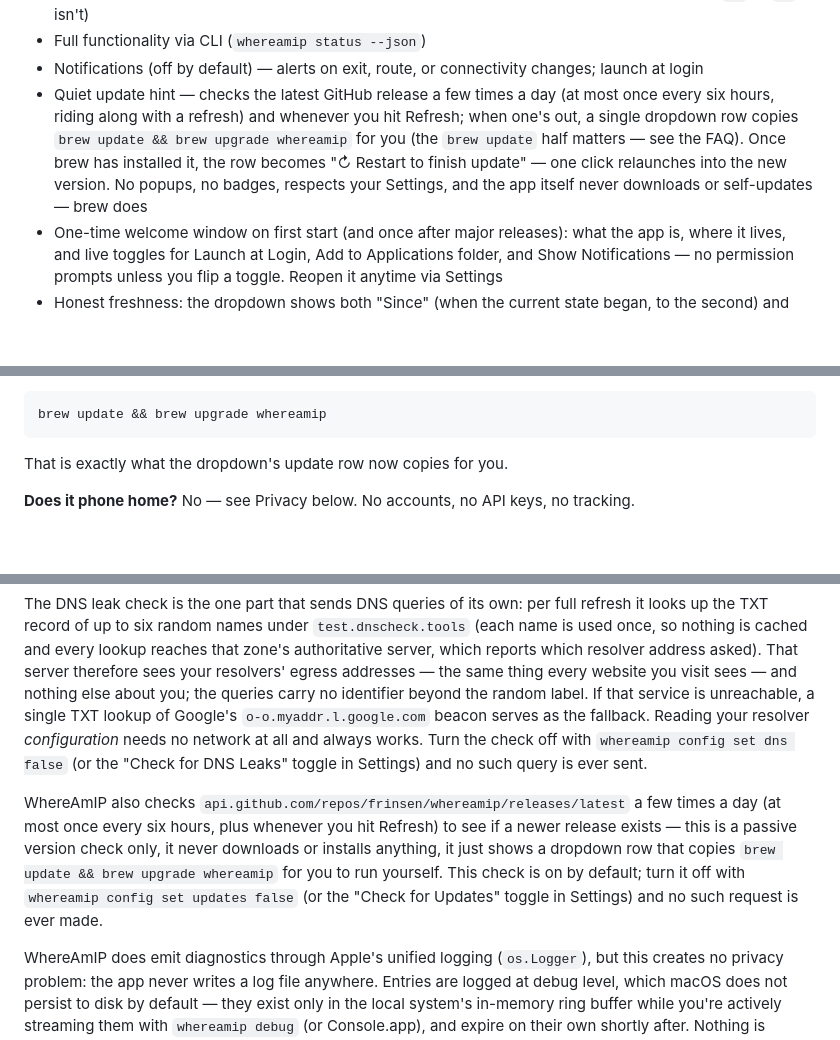
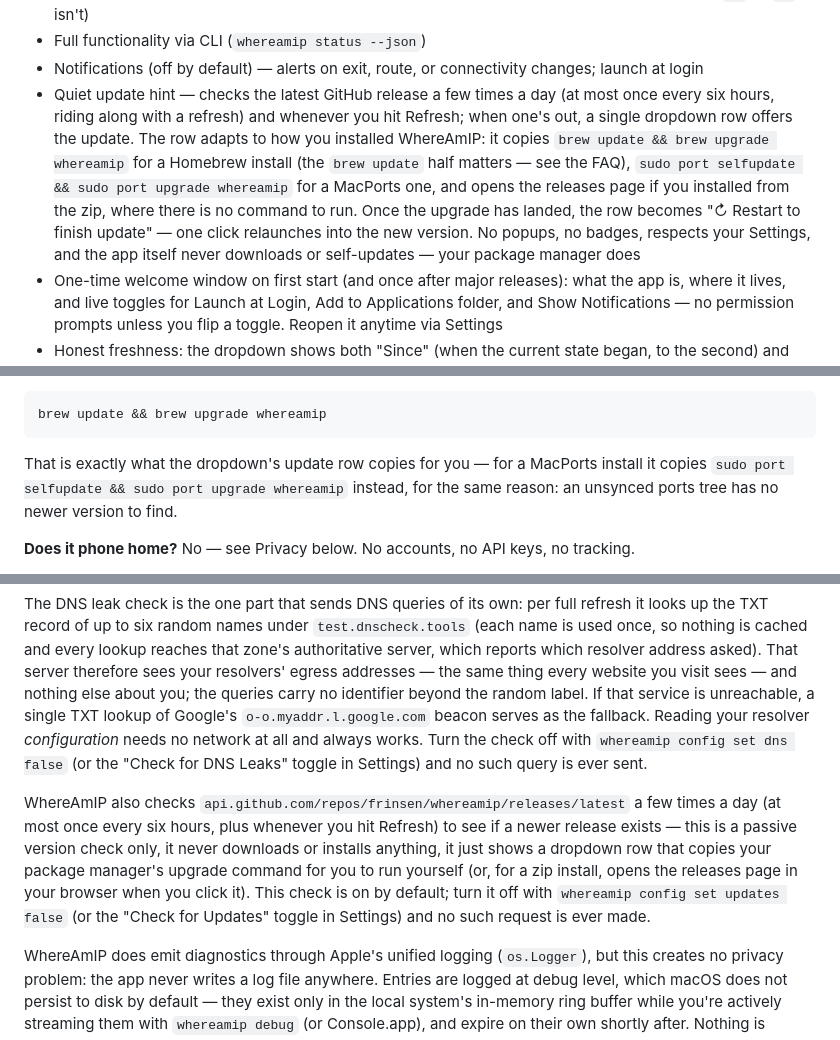
Before and after one commit to frinsen/whereamip, a Markdown page: README.md, 3 parts joined by grey strips. Rendered like a GitHub page; blank space fills up the shorter version.

````diff
--- a/README.md
+++ b/README.md
@@ -25,7 +25,7 @@ Stylized as **WhereAmIP** in the UI; the process, repo, and Homebrew formula nam
 - Three menu bar styles: emoji flag (🇩🇪), ISO country code (`DE`), or crisp flag image — pick per taste in Settings; ISO code is the monochrome, accessibility-friendly option (🇳🇱 vs 🇱🇺 at 16 px is hard, `NL` vs `LU` isn't)
 - Full functionality via CLI (`whereamip status --json`)
 - Notifications (off by default) — alerts on exit, route, or connectivity changes; launch at login
-- Quiet update hint — checks the latest GitHub release a few times a day (at most once every six hours, riding along with a refresh) and whenever you hit Refresh; when one's out, a single dropdown row copies `brew update && brew upgrade whereamip` for you (the `brew update` half matters — see the FAQ). Once brew has installed it, the row becomes "↻ Restart to finish update" — one click relaunches into the new version. No popups, no badges, respects your Settings, and the app itself never downloads or self-updates — brew does
+- Quiet update hint — checks the latest GitHub release a few times a day (at most once every six hours, riding along with a refresh) and whenever you hit Refresh; when one's out, a single dropdown row offers the update. The row adapts to how you installed WhereAmIP: it copies `brew update && brew upgrade whereamip` for a Homebrew install (the `brew update` half matters — see the FAQ), `sudo port selfupdate && sudo port upgrade whereamip` for a MacPorts one, and opens the releases page if you installed from the zip, where there is no command to run. Once the upgrade has landed, the row becomes "↻ Restart to finish update" — one click relaunches into the new version. No popups, no badges, respects your Settings, and the app itself never downloads or self-updates — your package manager does
 - One-time welcome window on first start (and once after major releases): what the app is, where it lives, and live toggles for Launch at Login, Add to Applications folder, and Show Notifications — no permission prompts unless you flip a toggle. Reopen it anytime via Settings
 - Honest freshness: the dropdown shows both "Since" (when the current state began, to the second) and "Checked" (when it was last verified), and a manual Refresh shows a brief loading cue in the menu bar
 - Speaks German when your Mac does — menu, notifications, welcome and help windows follow the system language, with English everywhere else (`whereamip` output stays English on purpose: it's a parseable interface). **Settings ▸ Language** overrides it in-app (English/Deutsch/system), and the change is live: the next time you open the menu it's in the new language, no restart
@@ -116,7 +116,7 @@ Your tap clone is stale. WhereAmIP is installed from a third-party tap, which Ho
 brew update && brew upgrade whereamip
 ```
 
-That is exactly what the dropdown's update row now copies for you.
+That is exactly what the dropdown's update row copies for you — for a MacPorts install it copies `sudo port selfupdate && sudo port upgrade whereamip` instead, for the same reason: an unsynced ports tree has no newer version to find.
 
 **Does it phone home?**
 No — see Privacy below. No accounts, no API keys, no tracking.
@@ -130,7 +130,7 @@ WhereAmIP has **no tracking, no analytics, no history, and no log files**. Nothi
 
 The DNS leak check is the one part that sends DNS queries of its own: per full refresh it looks up the TXT record of up to six random names under `test.dnscheck.tools` (each name is used once, so nothing is cached and every lookup reaches that zone's authoritative server, which reports which resolver address asked). That server therefore sees your resolvers' egress addresses — the same thing every website you visit sees — and nothing else about you; the queries carry no identifier beyond the random label. If that service is unreachable, a single TXT lookup of Google's `o-o.myaddr.l.google.com` beacon serves as the fallback. Reading your resolver *configuration* needs no network at all and always works. Turn the check off with `whereamip config set dns false` (or the "Check for DNS Leaks" toggle in Settings) and no such query is ever sent.
 
-WhereAmIP also checks `api.github.com/repos/frinsen/whereamip/releases/latest` a few times a day (at most once every six hours, plus whenever you hit Refresh) to see if a newer release exists — this is a passive version check only, it never downloads or installs anything, it just shows a dropdown row that copies `brew update && brew upgrade whereamip` for you to run yourself. This check is on by default; turn it off with `whereamip config set updates false` (or the "Check for Updates" toggle in Settings) and no such request is ever made.
+WhereAmIP also checks `api.github.com/repos/frinsen/whereamip/releases/latest` a few times a day (at most once every six hours, plus whenever you hit Refresh) to see if a newer release exists — this is a passive version check only, it never downloads or installs anything, it just shows a dropdown row that copies your package manager's upgrade command for you to run yourself (or, for a zip install, opens the releases page in your browser when you click it). This check is on by default; turn it off with `whereamip config set updates false` (or the "Check for Updates" toggle in Settings) and no such request is ever made.
 
 WhereAmIP does emit diagnostics through Apple's unified logging (`os.Logger`), but this creates no privacy problem: the app never writes a log file anywhere. Entries are logged at debug level, which macOS does not persist to disk by default — they exist only in the local system's in-memory ring buffer while you're actively streaming them with `whereamip debug` (or Console.app), and expire on their own shortly after. Nothing is collected, stored, or sent off your Mac.
 
````
Also changed, not shown: other parts of README.md (+0 -1 lines), CHANGELOG.md (+19 -0 lines).
